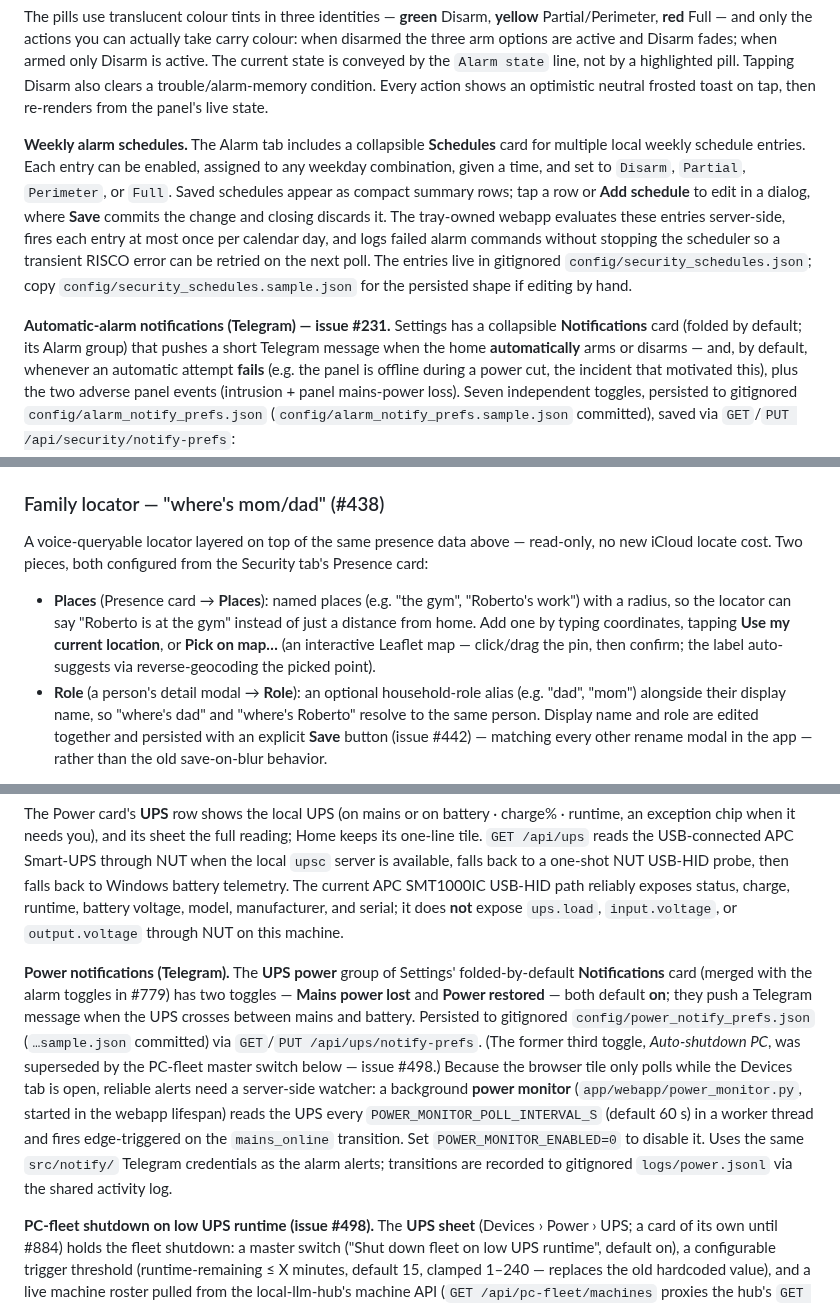
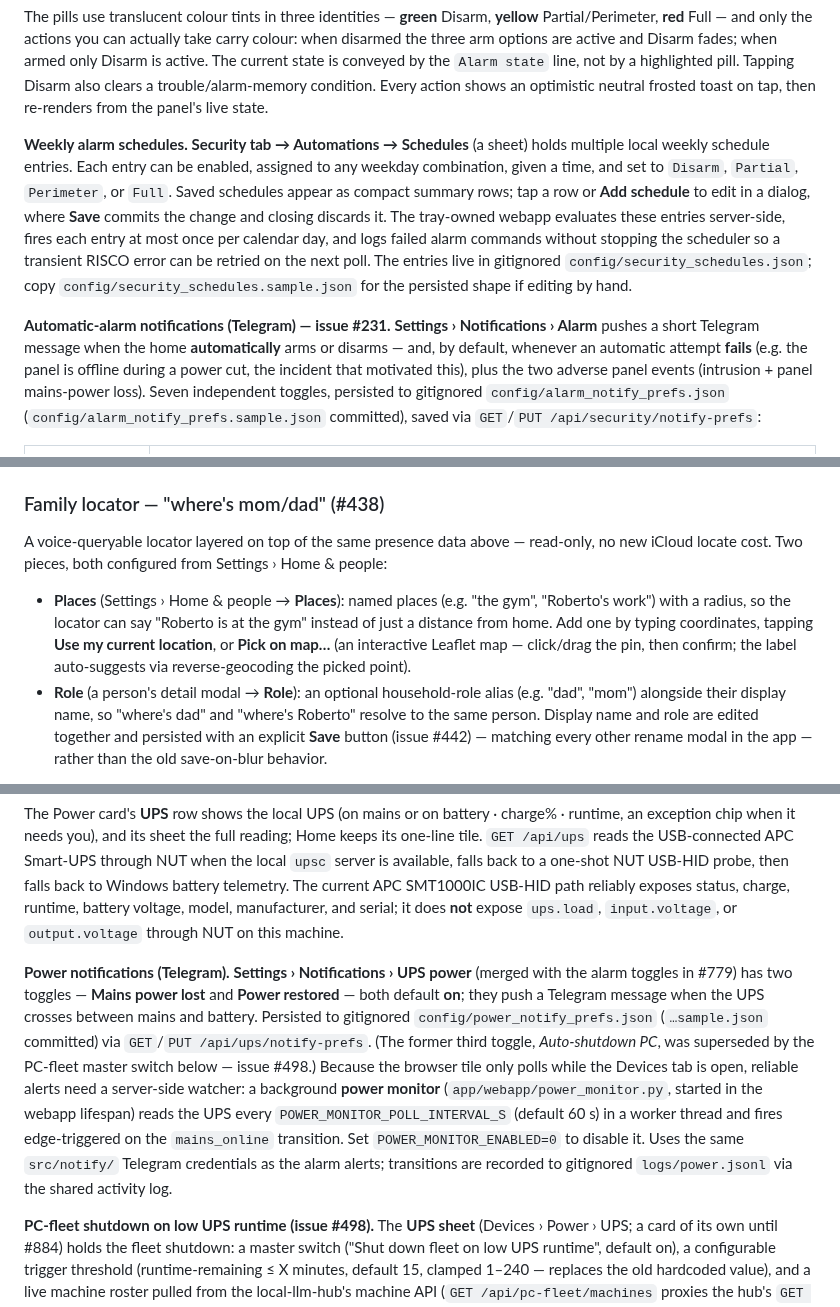
Before and after one commit to ferraroroberto/home-automation, a Markdown page: README.md, 3 parts joined by grey strips. GitHub-like rendering.

```diff
--- a/README.md
+++ b/README.md
@@ -148,8 +148,8 @@ the `Alarm state` line, not by a highlighted pill. Tapping Disarm also clears a
 trouble/alarm-memory condition. Every action shows an optimistic neutral
 frosted toast on tap, then re-renders from the panel's live state.
 
-**Weekly alarm schedules.** The Alarm tab includes a collapsible **Schedules**
-card for multiple local weekly schedule entries. Each entry can be enabled,
+**Weekly alarm schedules.** **Security tab → Automations → Schedules** (a
+sheet) holds multiple local weekly schedule entries. Each entry can be enabled,
 assigned to any weekday combination, given a time, and set to `Disarm`,
 `Partial`, `Perimeter`, or `Full`. Saved schedules appear as compact summary
 rows; tap a row or **Add schedule** to edit in a dialog, where **Save** commits
@@ -160,9 +160,9 @@ retried on the next poll. The entries live in gitignored
 `config/security_schedules.json`; copy `config/security_schedules.sample.json`
 for the persisted shape if editing by hand.
 
-**Automatic-alarm notifications (Telegram) — issue #231.** Settings has a
-collapsible **Notifications** card (folded by default; its Alarm group) that
-pushes a short Telegram message when the home **automatically** arms or disarms —
+**Automatic-alarm notifications (Telegram) — issue #231.** **Settings ›
+Notifications › Alarm** pushes a short Telegram message when the home
+**automatically** arms or disarms —
 and, by default, whenever an automatic attempt **fails** (e.g. the panel is
 offline during a power cut, the incident that motivated this), plus the two
 adverse panel events (intrusion + panel mains-power loss). Seven independent
@@ -341,9 +341,9 @@ Alarm behavior:
 
 ### Family locator — "where's mom/dad" (#438)
 
-A voice-queryable locator layered on top of the same presence data above — read-only, no new iCloud locate cost. Two pieces, both configured from the Security tab's Presence card:
-
-- **Places** (Presence card → **Places**): named places (e.g. "the gym", "Roberto's work") with a radius, so the locator can say "Roberto is at the gym" instead of just a distance from home. Add one by typing coordinates, tapping **Use my current location**, or **Pick on map…** (an interactive Leaflet map — click/drag the pin, then confirm; the label auto-suggests via reverse-geocoding the picked point).
+A voice-queryable locator layered on top of the same presence data above — read-only, no new iCloud locate cost. Two pieces, both configured from Settings › Home & people:
+
+- **Places** (Settings › Home & people → **Places**): named places (e.g. "the gym", "Roberto's work") with a radius, so the locator can say "Roberto is at the gym" instead of just a distance from home. Add one by typing coordinates, tapping **Use my current location**, or **Pick on map…** (an interactive Leaflet map — click/drag the pin, then confirm; the label auto-suggests via reverse-geocoding the picked point).
 - **Role** (a person's detail modal → **Role**): an optional household-role alias (e.g. "dad", "mom") alongside their display name, so "where's dad" and "where's Roberto" resolve to the same person. Display name and role are edited together and persisted with an explicit **Save** button (issue #442) — matching every other rename modal in the app — rather than the old save-on-blur behavior.
 
 `GET /api/presence` gains a `current_place` field per entity — the closest configured place within its radius, else "Home"/"Away" (from cached Find My coordinates for iCloud entities, or the webhook `home`/`away` state for Shortcut-backed people, which carry no coordinates). The role a person answers to is set in their person sheet (Security › People); since #885 Home shows who is home as one row of its House card ("2 home · 1 away", and who is out) that opens Security › People, instead of the former Home locator card. Sourced from the same poll as the People group (no extra network cadence).
@@ -965,7 +965,8 @@ Lights lived on their own top-level tab until #136: they are local device contro
 
 The Power card's **UPS** row shows the local UPS (on mains or on battery · charge% · runtime, an exception chip when it needs you), and its sheet the full reading; Home keeps its one-line tile. `GET /api/ups` reads the USB-connected APC Smart-UPS through NUT when the local `upsc` server is available, falls back to a one-shot NUT USB-HID probe, then falls back to Windows battery telemetry. The current APC SMT1000IC USB-HID path reliably exposes status, charge, runtime, battery voltage, model, manufacturer, and serial; it does **not** expose `ups.load`, `input.voltage`, or `output.voltage` through NUT on this machine.
 
-**Power notifications (Telegram).** The **UPS power** group of Settings' folded-by-default **Notifications** card (merged with the alarm toggles in #779) has two toggles — **Mains power lost** and **Power restored** — both default **on**; they push a Telegram message when the UPS crosses between mains and battery. Persisted to gitignored `config/power_notify_prefs.json` (`…sample.json` committed) via `GET`/`PUT /api/ups/notify-prefs`. (The former third toggle, *Auto-shutdown PC*, was superseded by the PC-fleet master switch below — issue #498.) Because the browser tile only polls while the Devices tab is open, reliable alerts need a server-side watcher: a background **power monitor** (`app/webapp/power_monitor.py`, started in the webapp lifespan) reads the UPS every `POWER_MONITOR_POLL_INTERVAL_S` (default 60 s) in a worker thread and fires edge-triggered on the `mains_online` transition. Set `POWER_MONITOR_ENABLED=0` to disable it. Uses the same `src/notify/` Telegram credentials as the alarm alerts; transitions are recorded to gitignored `logs/power.jsonl` via the shared activity log.
+**Power notifications (Telegram).** **Settings › Notifications › UPS power**
+(merged with the alarm toggles in #779) has two toggles — **Mains power lost** and **Power restored** — both default **on**; they push a Telegram message when the UPS crosses between mains and battery. Persisted to gitignored `config/power_notify_prefs.json` (`…sample.json` committed) via `GET`/`PUT /api/ups/notify-prefs`. (The former third toggle, *Auto-shutdown PC*, was superseded by the PC-fleet master switch below — issue #498.) Because the browser tile only polls while the Devices tab is open, reliable alerts need a server-side watcher: a background **power monitor** (`app/webapp/power_monitor.py`, started in the webapp lifespan) reads the UPS every `POWER_MONITOR_POLL_INTERVAL_S` (default 60 s) in a worker thread and fires edge-triggered on the `mains_online` transition. Set `POWER_MONITOR_ENABLED=0` to disable it. Uses the same `src/notify/` Telegram credentials as the alarm alerts; transitions are recorded to gitignored `logs/power.jsonl` via the shared activity log.
 
 **PC-fleet shutdown on low UPS runtime (issue #498).** The **UPS sheet** (Devices › Power › UPS; a card of its own until #884) holds the fleet shutdown: a master switch ("Shut down fleet on low UPS runtime", default on), a configurable trigger threshold (runtime-remaining ≤ X minutes, default 15, clamped 1–240 — replaces the old hardcoded value), and a live machine roster pulled from the local-llm-hub's machine API (`GET /api/pc-fleet/machines` proxies the hub's `GET /admin/api/machines/status` on loopback `127.0.0.1:8000`, overridable via `PC_FLEET_HUB_BASE`) — a machine enrolled in the hub registry appears here automatically, with a per-machine include toggle and a **Wake** button (proxying the hub's Wake-on-LAN endpoint, local-llm-hub#356) on down machines. Prefs persist to gitignored `config/pc_fleet.json` (`…sample.json` committed; `enabled` seeds once from the legacy `auto_shutdown_low_battery` value on first load) via `GET`/`PUT /api/pc-fleet/prefs`.
 
```
Also changed, not shown: other parts of README.md (+9 -9 lines).
